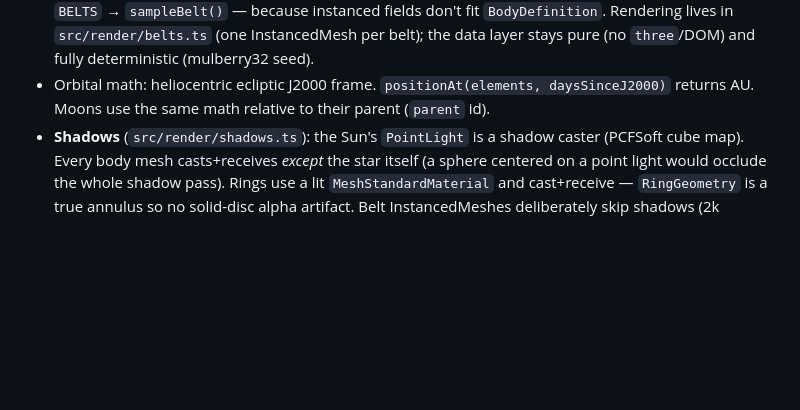
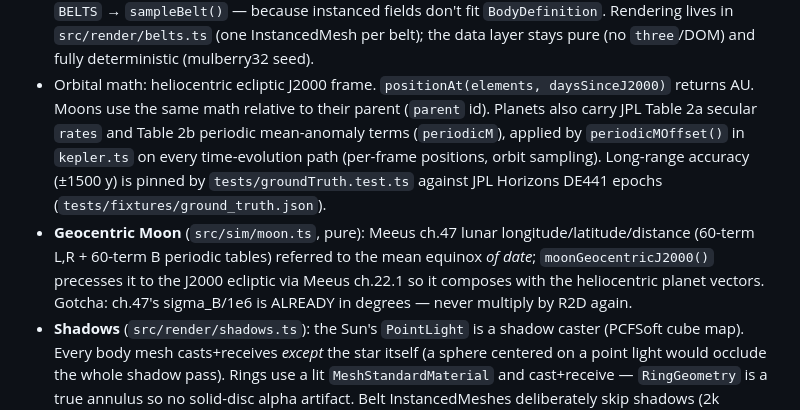
Before and after one commit to raphaeldelors-code/solar-system-3d, a Markdown page: AGENTS.md, the part around the change. Drawn GitHub-style; blank space fills up the shorter version.

Commit message:
docs: AGENTS.md notes for JPL rates/periodic anomaly + geocentric Moon

```diff
--- a/AGENTS.md
+++ b/AGENTS.md
@@ -28,6 +28,17 @@ No other test/build tooling is configured. Do not add it casually.
   pure (no `three`/DOM) and fully deterministic (mulberry32 seed).
 - Orbital math: heliocentric ecliptic J2000 frame. `positionAt(elements, daysSinceJ2000)`
   returns AU. Moons use the same math relative to their parent (`parent` id).
+  Planets also carry JPL Table 2a secular `rates` and Table 2b periodic mean-anomaly
+  terms (`periodicM`), applied by `periodicMOffset()` in `kepler.ts` on every
+  time-evolution path (per-frame positions, orbit sampling). Long-range accuracy
+  (±1500 y) is pinned by `tests/groundTruth.test.ts` against JPL Horizons DE441
+  epochs (`tests/fixtures/ground_truth.json`).
+- **Geocentric Moon** (`src/sim/moon.ts`, pure): Meeus ch.47 lunar
+  longitude/latitude/distance (60-term L,R + 60-term B periodic tables)
+  referred to the mean equinox *of date*; `moonGeocentricJ2000()` precesses it
+  to the J2000 ecliptic via Meeus ch.22.1 so it composes with the heliocentric
+  planet vectors. Gotcha: ch.47's sigma_B/1e6 is ALREADY in degrees — never
+  multiply by R2D again.
 - **Shadows** (`src/render/shadows.ts`): the Sun's `PointLight` is a shadow
   caster (PCFSoft cube map). Every body mesh casts+receives *except* the star
   itself (a sphere centered on a point light would occlude the whole shadow
```
